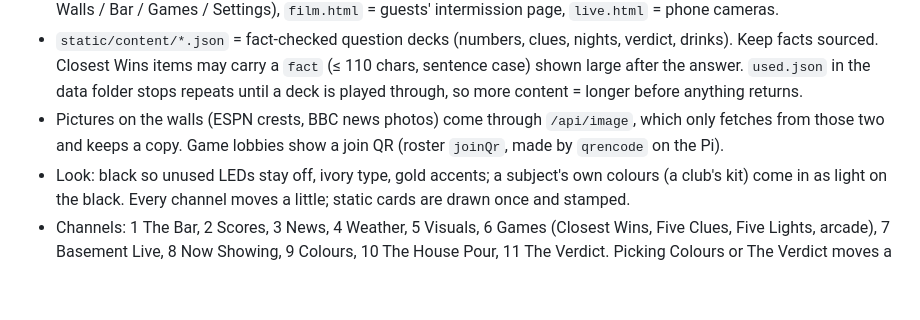
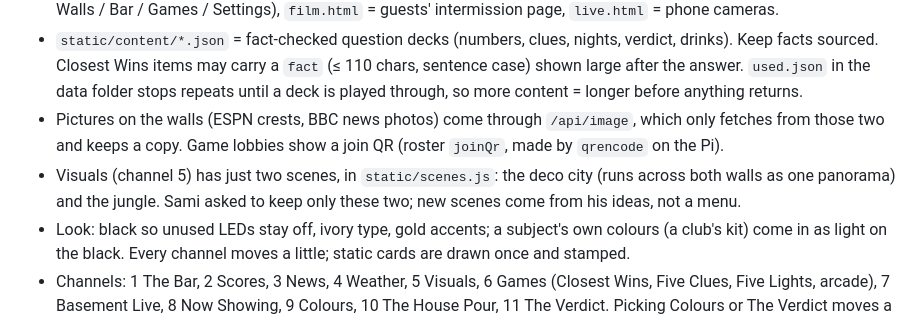
Before and after one commit to samisaifi8-del/fittrack, a Markdown page: CLAUDE.md, the part around the change. Drawn GitHub-style; blank space fills up the shorter version.

Commit message:
CLAUDE.md: Visuals is the city and the jungle (scenes.js); new scenes come from Sami's ideas
Co-Authored-By: Claude Opus 5.5 <noreply@anthropic.com>

```diff
--- a/CLAUDE.md
+++ b/CLAUDE.md
@@ -16,6 +16,8 @@ Raspberry Pi 4. The walls have **no sound**. Guests use their phones (games, dri
   the data folder stops repeats until a deck is played through, so more content = longer before anything returns.
 - Pictures on the walls (ESPN crests, BBC news photos) come through `/api/image`, which only fetches from those two
   and keeps a copy. Game lobbies show a join QR (roster `joinQr`, made by `qrencode` on the Pi).
+- Visuals (channel 5) has just two scenes, in `static/scenes.js`: the deco city (runs across both walls as one
+  panorama) and the jungle. Sami asked to keep only these two; new scenes come from his ideas, not a menu.
 - Look: black so unused LEDs stay off, ivory type, gold accents; a subject's own colours (a club's kit) come in as
   light on the black. Every channel moves a little; static cards are drawn once and stamped.
 - Channels: 1 The Bar, 2 Scores, 3 News, 4 Weather, 5 Visuals, 6 Games (Closest Wins, Five Clues, Five Lights,
```
